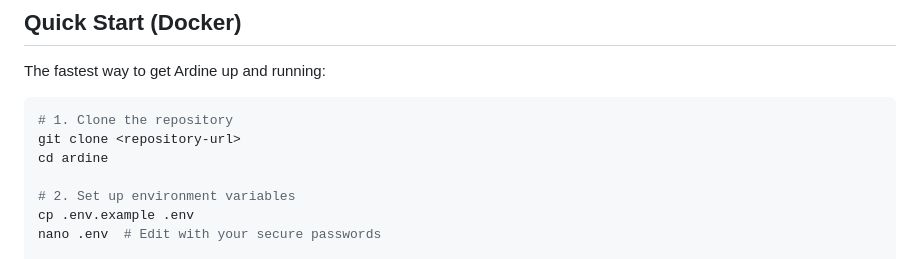
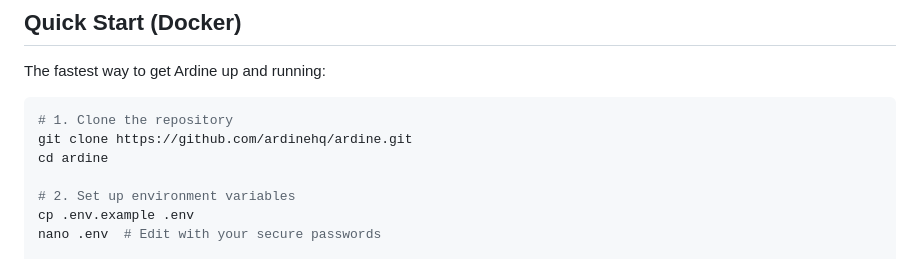
Before and after one commit to ArdineHQ/ardine, a Markdown page: README.md, the part around the change. Drawn GitHub-style.

Commit message:
Update repository URL in README

````diff
--- a/README.md
+++ b/README.md
@@ -63,7 +63,7 @@ The fastest way to get Ardine up and running:
 
 ```bash
 # 1. Clone the repository
-git clone <repository-url>
+git clone https://github.com/ardinehq/ardine.git
 cd ardine
 
 # 2. Set up environment variables
````
